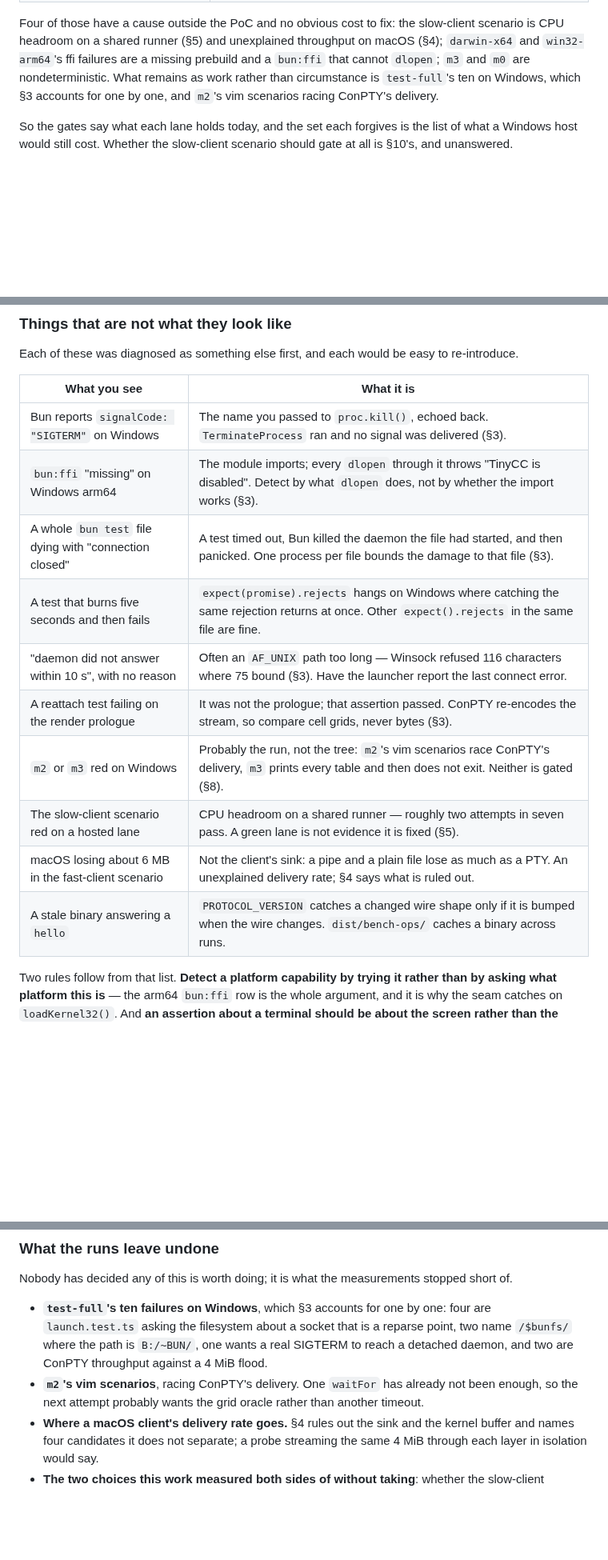
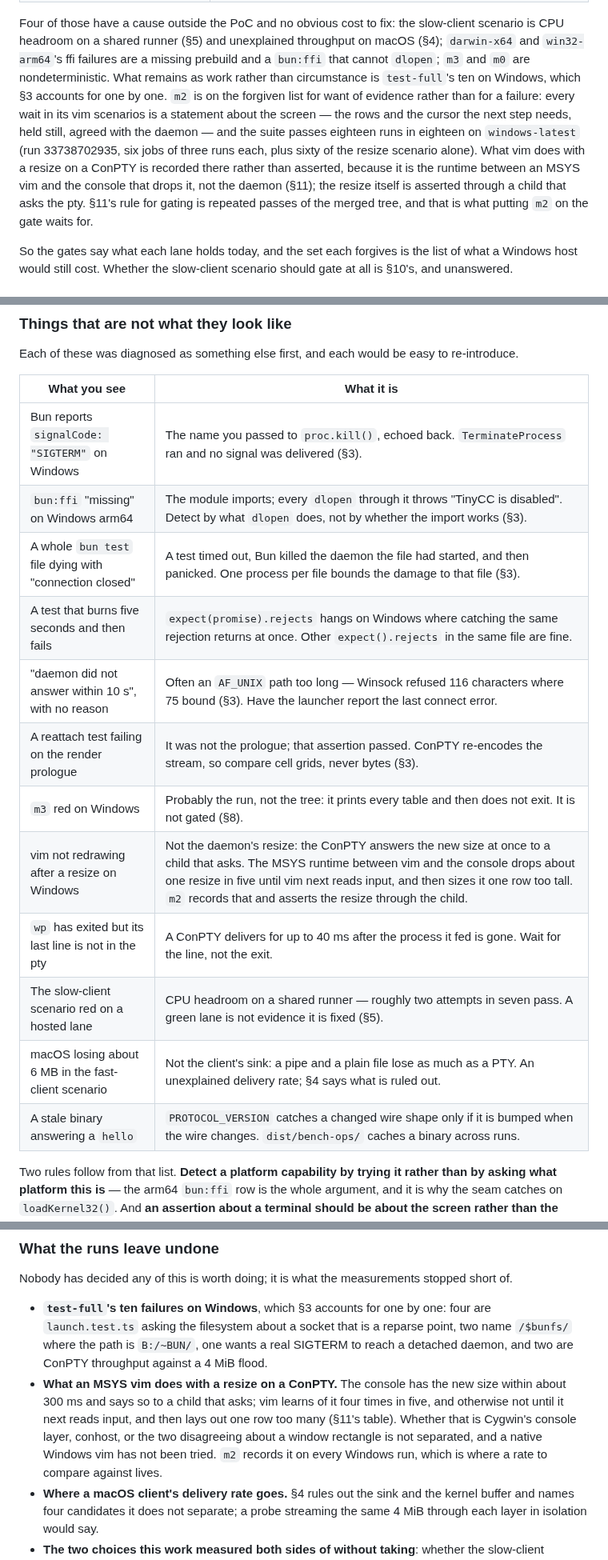
Before and after one commit to omnilogic-labs/werk, a Markdown page: docs/proposals/01-cross-platform.md, 3 parts joined by grey strips. Shown at 80% size. Drawn GitHub-style; blank space fills up the shorter version.

Commit message:
Record what the eighteen-run matrix says about m2 on Windows, and what vim does with a resize there
The suite passes eighteen runs in eighteen on windows-latest once every
wait in its vim scenarios is about the screen (run 33738702935); the four
failures the same matrix finds without them are a ConPTY still delivering
after wp has exited, and a resize the MSYS runtime does not pass on to vim
one time in five while the console answers it at once to a child that asks.
The proposal's forgiven row, its traps table and its list of what is left
say so, and the M2 findings gain the probe scenario's row.

Co-Authored-By: Claude Fable 5.1 <noreply@anthropic.com>
Claude-Session: https://claude.ai/code/session_01JSYSyExEWSP1R822At8wTr

```diff
--- a/docs/proposals/01-cross-platform.md
+++ b/docs/proposals/01-cross-platform.md
@@ -782,8 +783,17 @@ slow-client scenario is CPU headroom on a shared runner (§5) and unexplained
 throughput on macOS (§4); `darwin-x64` and `win32-arm64`'s ffi failures are a
 missing prebuild and a `bun:ffi` that cannot `dlopen`; `m3` and `m0` are
 nondeterministic. What remains as work rather than circumstance is
-`test-full`'s ten on Windows, which §3 accounts for one by one, and `m2`'s
-vim scenarios racing ConPTY's delivery.
+`test-full`'s ten on Windows, which §3 accounts for one by one. `m2` is on
+the forgiven list for want of evidence rather than for a failure: every wait
+in its vim scenarios is a statement about the screen — the rows and the
+cursor the next step needs, held still, agreed with the daemon — and the
+suite passes eighteen runs in eighteen on `windows-latest` (run 33738702935,
+six jobs of three runs each, plus sixty of the resize scenario alone). What
+vim does with a resize on a ConPTY is recorded there rather than asserted,
+because it is the runtime between an MSYS vim and the console that drops it,
+not the daemon (§11); the resize itself is asserted through a child that
+asks the pty. §11's rule for gating is repeated passes of the merged tree,
+and that is what putting `m2` on the gate waits for.
 
 So the gates say what each lane holds today, and the set each forgives is the
 list of what a Windows host would still cost. Whether the slow-client
@@ -821,18 +831,20 @@ find, and what the runs leave undone.
 Each of these was diagnosed as something else first, and each would be easy
 to re-introduce.
 
-| What you see                                           | What it is                                                                                                                                          |
-| ------------------------------------------------------ | --------------------------------------------------------------------------------------------------------------------------------------------------- |
-| Bun reports `signalCode: "SIGTERM"` on Windows         | The name you passed to `proc.kill()`, echoed back. `TerminateProcess` ran and no signal was delivered (§3).                                         |
-| `bun:ffi` "missing" on Windows arm64                   | The module imports; every `dlopen` through it throws "TinyCC is disabled". Detect by what `dlopen` does, not by whether the import works (§3).      |
-| A whole `bun test` file dying with "connection closed" | A test timed out, Bun killed the daemon the file had started, and then panicked. One process per file bounds the damage to that file (§3).          |
-| A test that burns five seconds and then fails          | `expect(promise).rejects` hangs on Windows where catching the same rejection returns at once. Other `expect().rejects` in the same file are fine.   |
-| "daemon did not answer within 10 s", with no reason    | Often an `AF_UNIX` path too long — Winsock refused 116 characters where 75 bound (§3). Have the launcher report the last connect error.             |
-| A reattach test failing on the render prologue         | It was not the prologue; that assertion passed. ConPTY re-encodes the stream, so compare cell grids, never bytes (§3).                              |
-| `m2` or `m3` red on Windows                            | Probably the run, not the tree: `m2`'s vim scenarios race ConPTY's delivery, `m3` prints every table and then does not exit. Neither is gated (§8). |
-| The slow-client scenario red on a hosted lane          | CPU headroom on a shared runner — roughly two attempts in seven pass. A green lane is not evidence it is fixed (§5).                                |
-| macOS losing about 6 MB in the fast-client scenario    | Not the client's sink: a pipe and a plain file lose as much as a PTY. An unexplained delivery rate; §4 says what is ruled out.                      |
-| A stale binary answering a `hello`                     | `PROTOCOL_VERSION` catches a changed wire shape only if it is bumped when the wire changes. `dist/bench-ops/` caches a binary across runs.          |
+| What you see                                           | What it is                                                                                                                                                                                                                                                                                     |
+| ------------------------------------------------------ | ---------------------------------------------------------------------------------------------------------------------------------------------------------------------------------------------------------------------------------------------------------------------------------------------- |
+| Bun reports `signalCode: "SIGTERM"` on Windows         | The name you passed to `proc.kill()`, echoed back. `TerminateProcess` ran and no signal was delivered (§3).                                                                                                                                                                                    |
+| `bun:ffi` "missing" on Windows arm64                   | The module imports; every `dlopen` through it throws "TinyCC is disabled". Detect by what `dlopen` does, not by whether the import works (§3).                                                                                                                                                 |
+| A whole `bun test` file dying with "connection closed" | A test timed out, Bun killed the daemon the file had started, and then panicked. One process per file bounds the damage to that file (§3).                                                                                                                                                     |
+| A test that burns five seconds and then fails          | `expect(promise).rejects` hangs on Windows where catching the same rejection returns at once. Other `expect().rejects` in the same file are fine.                                                                                                                                              |
+| "daemon did not answer within 10 s", with no reason    | Often an `AF_UNIX` path too long — Winsock refused 116 characters where 75 bound (§3). Have the launcher report the last connect error.                                                                                                                                                        |
+| A reattach test failing on the render prologue         | It was not the prologue; that assertion passed. ConPTY re-encodes the stream, so compare cell grids, never bytes (§3).                                                                                                                                                                         |
+| `m3` red on Windows                                    | Probably the run, not the tree: it prints every table and then does not exit. It is not gated (§8).                                                                                                                                                                                            |
+| vim not redrawing after a resize on Windows            | Not the daemon's resize: the ConPTY answers the new size at once to a child that asks. The MSYS runtime between vim and the console drops about one resize in five until vim next reads input, and then sizes it one row too tall. `m2` records that and asserts the resize through the child. |
+| `wp` has exited but its last line is not in the pty    | A ConPTY delivers for up to 40 ms after the process it fed is gone. Wait for the line, not the exit.                                                                                                                                                                                           |
+| The slow-client scenario red on a hosted lane          | CPU headroom on a shared runner — roughly two attempts in seven pass. A green lane is not evidence it is fixed (§5).                                                                                                                                                                           |
+| macOS losing about 6 MB in the fast-client scenario    | Not the client's sink: a pipe and a plain file lose as much as a PTY. An unexplained delivery rate; §4 says what is ruled out.                                                                                                                                                                 |
+| A stale binary answering a `hello`                     | `PROTOCOL_VERSION` catches a changed wire shape only if it is bumped when the wire changes. `dist/bench-ops/` caches a binary across runs.                                                                                                                                                     |
 
 Two rules follow from that list. **Detect a platform capability by trying it
 rather than by asking what platform this is** — the arm64 `bun:ffi` row is
@@ -869,9 +881,13 @@ stopped short of.
   a reparse point, two name `/$bunfs/` where the path is `B:/~BUN/`, one
   wants a real SIGTERM to reach a detached daemon, and two are ConPTY
   throughput against a 4 MiB flood.
-- **`m2`'s vim scenarios**, racing ConPTY's delivery. One `waitFor` has
-  already not been enough, so the next attempt probably wants the grid oracle
-  rather than another timeout.
+- **What an MSYS vim does with a resize on a ConPTY.** The console has the
+  new size within about 300 ms and says so to a child that asks; vim learns
+  of it four times in five, and otherwise not until it next reads input, and
+  then lays out one row too many (§11's table). Whether that is Cygwin's
+  console layer, conhost, or the two disagreeing about a window rectangle is
+  not separated, and a native Windows vim has not been tried. `m2` records
+  it on every Windows run, which is where a rate to compare against lives.
 - **Where a macOS client's delivery rate goes.** §4 rules out the sink and
   the kernel buffer and names four candidates it does not separate; a probe
   streaming the same 4 MiB through each layer in isolation would say.
```
Also changed, not shown: other parts of docs/proposals/01-cross-platform.md (+4 -3 lines), 2 other files.
